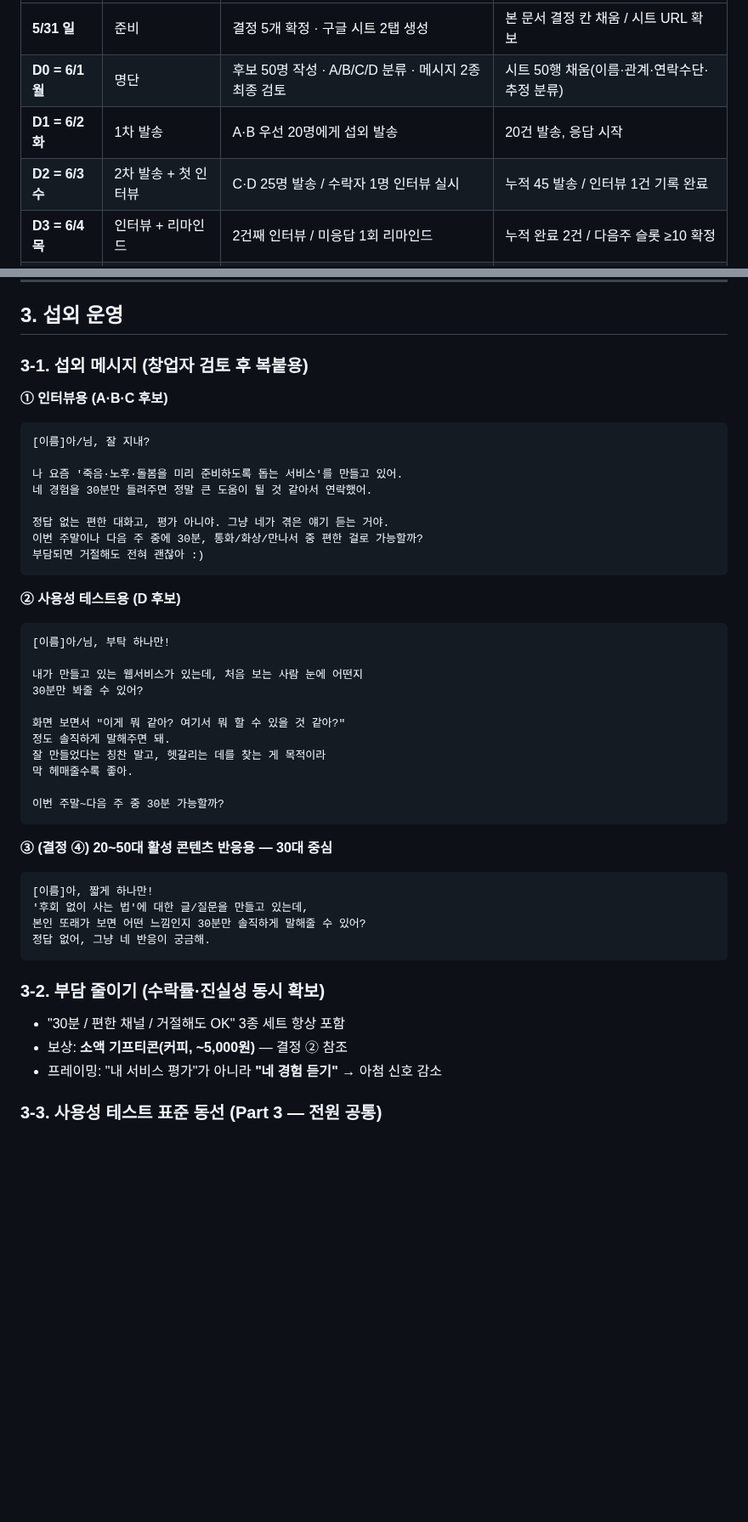
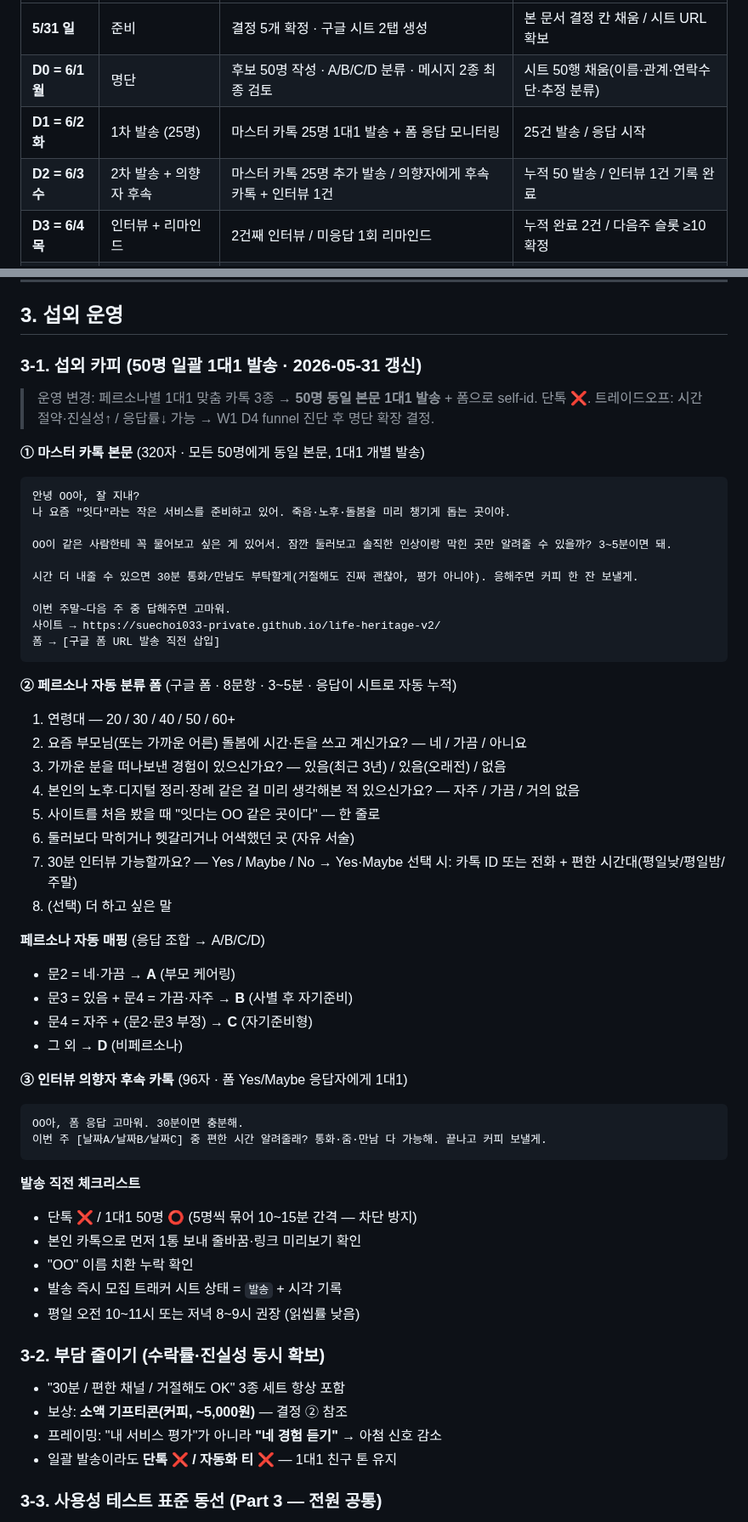
Before and after one commit to suechoi033-private/life-heritage-v2, a Markdown page: docs/interviews/EXECUTION-PLAN.md, 2 parts joined by grey strips. Shown at 85% size. Rendered like a GitHub page; blank space fills up the shorter version.

Commit message:
docs(test): 50명 일괄 카톡 카피·폼·funnel 박제 (마케터 산출 적용)
운영 변경: 페르소나별 1대1 맞춤 카톡 3종 → 50명 동일 본문 1대1 발송 + 폼 self-id.

§3-1 전면 교체:
- 마스터 카톡 본문 320자 (잇다 톤, 친근, self-relevance hook)
- 8문항 분류 폼 (연령·돌봄·사별·자기준비·인상·막힌 곳·인터뷰 의향)
- 페르소나 자동 매핑 (문항 조합 → A/B/C/D)
- 인터뷰 의향자 후속 카톡
- 발송 직전 체크리스트

§2 D1·D2 갱신: 25명씩 분산 발송 + 의향자 후속
§3-2 단톡 금지 1줄 추가
§4-1 KPI: 발송 50 / 응답 25+ / 의향 8+ / 확정 6+ funnel 재추정
§4-2 W1 게이트 동기 갱신
§5 리스크 표: '일괄 발송 응답률 저하' 신규 행 (W1 D4 진단 → 명단 확장 옵션)

https://claude.ai/code/session_01RaHb2TifKGWGRjRcLuVN5C

````diff
--- a/docs/interviews/EXECUTION-PLAN.md
+++ b/docs/interviews/EXECUTION-PLAN.md
@@ -55,8 +55,8 @@
 |---|---|---|---|
 | **5/31 일** | 준비 | 결정 5개 확정 · 구글 시트 2탭 생성 | 본 문서 결정 칸 채움 / 시트 URL 확보 |
 | **D0 = 6/1 월** | 명단 | 후보 50명 작성 · A/B/C/D 분류 · 메시지 2종 최종 검토 | 시트 50행 채움(이름·관계·연락수단·추정 분류) |
-| **D1 = 6/2 화** | 1차 발송 | A·B 우선 20명에게 섭외 발송 | 20건 발송, 응답 시작 |
-| **D2 = 6/3 수** | 2차 발송 + 첫 인터뷰 | C·D 25명 발송 / 수락자 1명 인터뷰 실시 | 누적 45 발송 / 인터뷰 1건 기록 완료 |
+| **D1 = 6/2 화** | 1차 발송 (25명) | 마스터 카톡 25명 1대1 발송 + 폼 응답 모니터링 | 25건 발송 / 응답 시작 |
+| **D2 = 6/3 수** | 2차 발송 + 의향자 후속 | 마스터 카톡 25명 추가 발송 / 의향자에게 후속 카톡 + 인터뷰 1건 | 누적 50 발송 / 인터뷰 1건 기록 완료 |
 | **D3 = 6/4 목** | 인터뷰 + 리마인드 | 2건째 인터뷰 / 미응답 1회 리마인드 | 누적 완료 2건 / 다음주 슬롯 ≥10 확정 |
 | **D4 = 6/5 금** | 주간 리뷰 | KPI 1주차 값 채움 · 병목 진단 | 본 문서 §6 진행 로그 첫 줄 |
 
@@ -77,48 +77,61 @@
 
 ## 3. 섭외 운영
 
-### 3-1. 섭외 메시지 (창업자 검토 후 복붙용)
+### 3-1. 섭외 카피 (50명 일괄 1대1 발송 · 2026-05-31 갱신)
 
-**① 인터뷰용 (A·B·C 후보)**
+> 운영 변경: 페르소나별 1대1 맞춤 카톡 3종 → **50명 동일 본문 1대1 발송** + 폼으로 self-id. 단톡 ❌.
+> 트레이드오프: 시간 절약·진실성↑ / 응답률↓ 가능 → W1 D4 funnel 진단 후 명단 확장 결정.
+
+**① 마스터 카톡 본문** (320자 · 모든 50명에게 동일 본문, 1대1 개별 발송)
 ```
-[이름]아/님, 잘 지내?
+안녕 OO아, 잘 지내?
+나 요즘 "잇다"라는 작은 서비스를 준비하고 있어. 죽음·노후·돌봄을 미리 챙기게 돕는 곳이야.
 
-나 요즘 '죽음·노후·돌봄을 미리 준비하도록 돕는 서비스'를 만들고 있어.
-네 경험을 30분만 들려주면 정말 큰 도움이 될 것 같아서 연락했어.
+OO이 같은 사람한테 꼭 물어보고 싶은 게 있어서. 잠깐 둘러보고 솔직한 인상이랑 막힌 곳만 알려줄 수 있을까? 3~5분이면 돼.
 
-정답 없는 편한 대화고, 평가 아니야. 그냥 네가 겪은 얘기 듣는 거야.
-이번 주말이나 다음 주 중에 30분, 통화/화상/만나서 중 편한 걸로 가능할까?
-부담되면 거절해도 전혀 괜찮아 :)
+시간 더 내줄 수 있으면 30분 통화/만남도 부탁할게(거절해도 진짜 괜찮아, 평가 아니야). 응해주면 커피 한 잔 보낼게.
+
+이번 주말~다음 주 중 답해주면 고마워.
+사이트 → https://suechoi033-private.github.io/life-heritage-v2/
+폼 → [구글 폼 URL 발송 직전 삽입]
 ```
 
-**② 사용성 테스트용 (D 후보)**
+**② 페르소나 자동 분류 폼** (구글 폼 · 8문항 · 3~5분 · 응답이 시트로 자동 누적)
+
+1. 연령대 — 20 / 30 / 40 / 50 / 60+
+2. 요즘 부모님(또는 가까운 어른) 돌봄에 시간·돈을 쓰고 계신가요? — 네 / 가끔 / 아니요
+3. 가까운 분을 떠나보낸 경험이 있으신가요? — 있음(최근 3년) / 있음(오래전) / 없음
+4. 본인의 노후·디지털 정리·장례 같은 걸 미리 생각해본 적 있으신가요? — 자주 / 가끔 / 거의 없음
+5. 사이트를 처음 봤을 때 "잇다는 OO 같은 곳이다" — 한 줄로
+6. 둘러보다 막히거나 헷갈리거나 어색했던 곳 (자유 서술)
+7. 30분 인터뷰 가능할까요? — Yes / Maybe / No → Yes·Maybe 선택 시: 카톡 ID 또는 전화 + 편한 시간대(평일낮/평일밤/주말)
+8. (선택) 더 하고 싶은 말
+
+**페르소나 자동 매핑** (응답 조합 → A/B/C/D)
+- 문2 = 네·가끔 → **A** (부모 케어링)
+- 문3 = 있음 + 문4 = 가끔·자주 → **B** (사별 후 자기준비)
+- 문4 = 자주 + (문2·문3 부정) → **C** (자기준비형)
+- 그 외 → **D** (비페르소나)
+
+**③ 인터뷰 의향자 후속 카톡** (96자 · 폼 Yes/Maybe 응답자에게 1대1)
 ```
-[이름]아/님, 부탁 하나만!
-
-내가 만들고 있는 웹서비스가 있는데, 처음 보는 사람 눈에 어떤지
-30분만 봐줄 수 있어?
-
-화면 보면서 "이게 뭐 같아? 여기서 뭐 할 수 있을 것 같아?"
-정도 솔직하게 말해주면 돼.
-잘 만들었다는 칭찬 말고, 헷갈리는 데를 찾는 게 목적이라
-막 헤매줄수록 좋아.
-
-이번 주말~다음 주 중 30분 가능할까?
+OO아, 폼 응답 고마워. 30분이면 충분해.
+이번 주 [날짜A/날짜B/날짜C] 중 편한 시간 알려줄래? 통화·줌·만남 다 가능해. 끝나고 커피 보낼게.
 ```
 
-**③ (결정 ④) 20~50대 활성 콘텐츠 반응용 — 30대 중심**
-```
-[이름]아, 짧게 하나만!
-'후회 없이 사는 법'에 대한 글/질문을 만들고 있는데,
-본인 또래가 보면 어떤 느낌인지 30분만 솔직하게 말해줄 수 있어?
-정답 없어, 그냥 네 반응이 궁금해.
-```
+**발송 직전 체크리스트**
+- 단톡 ❌ / 1대1 50명 ⭕ (5명씩 묶어 10~15분 간격 — 차단 방지)
+- 본인 카톡으로 먼저 1통 보내 줄바꿈·링크 미리보기 확인
+- "OO" 이름 치환 누락 확인
+- 발송 즉시 모집 트래커 시트 상태 = `발송` + 시각 기록
+- 평일 오전 10~11시 또는 저녁 8~9시 권장 (읽씹률 낮음)
 
 ### 3-2. 부담 줄이기 (수락률·진실성 동시 확보)
 
 - "30분 / 편한 채널 / 거절해도 OK" 3종 세트 항상 포함
 - 보상: **소액 기프티콘(커피, ~5,000원)** — 결정 ② 참조
 - 프레이밍: "내 서비스 평가"가 아니라 **"네 경험 듣기"** → 아첨 신호 감소
+- 일괄 발송이라도 **단톡 ❌ / 자동화 티 ❌** — 1대1 친구 톤 유지
 
 ### 3-3. 사용성 테스트 표준 동선 (Part 3 — 전원 공통)
 
````
Also changed, not shown: other parts of docs/interviews/EXECUTION-PLAN.md (+8 -5 lines).
